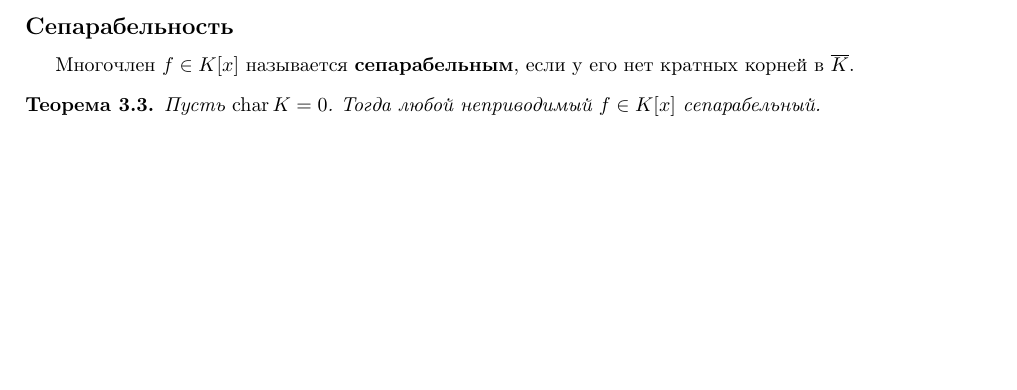
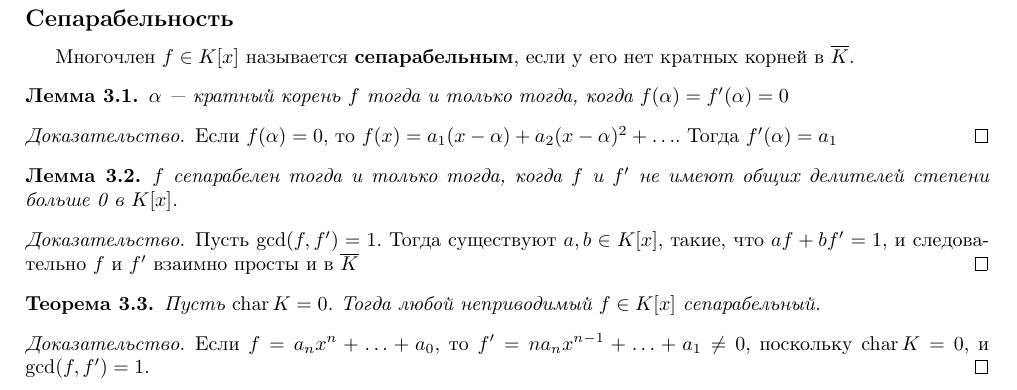
Before and after one commit to riazanovskiy/lecture-notes, a LaTeX document (algebra-3.tex): part of page 4 of 4 before the commit and part of page 5 of 5 after it, cut so that both start at the same text, the shorter picture padded with empty space. Compiled offline with pdfLaTeX.

Commit message:
Lecture 3 fixes

```diff
--- a/algebra-3.tex
+++ b/algebra-3.tex
@@ -448,10 +448,31 @@ $f(x) = a(x - \phi(\alpha_1))\cdots(x - \phi(\alpha_d)) \in L_2[x]$,
 
 Многочлен $f \in K[x]$ называется $\textbf{сепарабельным}$,
 если у его нет кратных корней в $\overline{K}$.
+
+\begin{lemma}
+$\alpha$ --- кратный корень $f$ тогда и только тогда,
+когда $f(\alpha) = f'(\alpha) = 0$
+\end{lemma}
+\begin{proof}
+Если $f(\alpha) = 0$,
+то $f(x) = a_1(x - \alpha) + a_2 (x - \alpha)^2 + \ldots$.
+Тогда $f'(\alpha) = a_1$
+\end{proof}
+\begin{lemma}
+$f$ сепарабелен тогда и только тогда,
+когда $f$ и $f'$ не имеют общих делителей степени больше 0 в $K[x]$.
+\end{lemma}
+\begin{proof}
+Пусть $\gcd(f, f') = 1$. Тогда существуют $a, b \in K[x]$, такие,
+что $af + bf' = 1$, и следовательно $f$ и $f'$ взаимно просты и в
+$\overline{K}$
+\end{proof}
+
 \begin{theorem}
 Пусть $\chr K = 0$. Тогда любой неприводимый $f \in K[x]$ сепарабельный.
 \end{theorem}
-
-
+\begin{proof}
+Если $f = a_nx^n + \ldots + a_0$, то $f' = n a_nx^{n-1}+\ldots+a_1 \ne 0$, поскольку $\chr K = 0$, и $\gcd(f, f') = 1$.
+\end{proof}
 
 \end{document}
```
